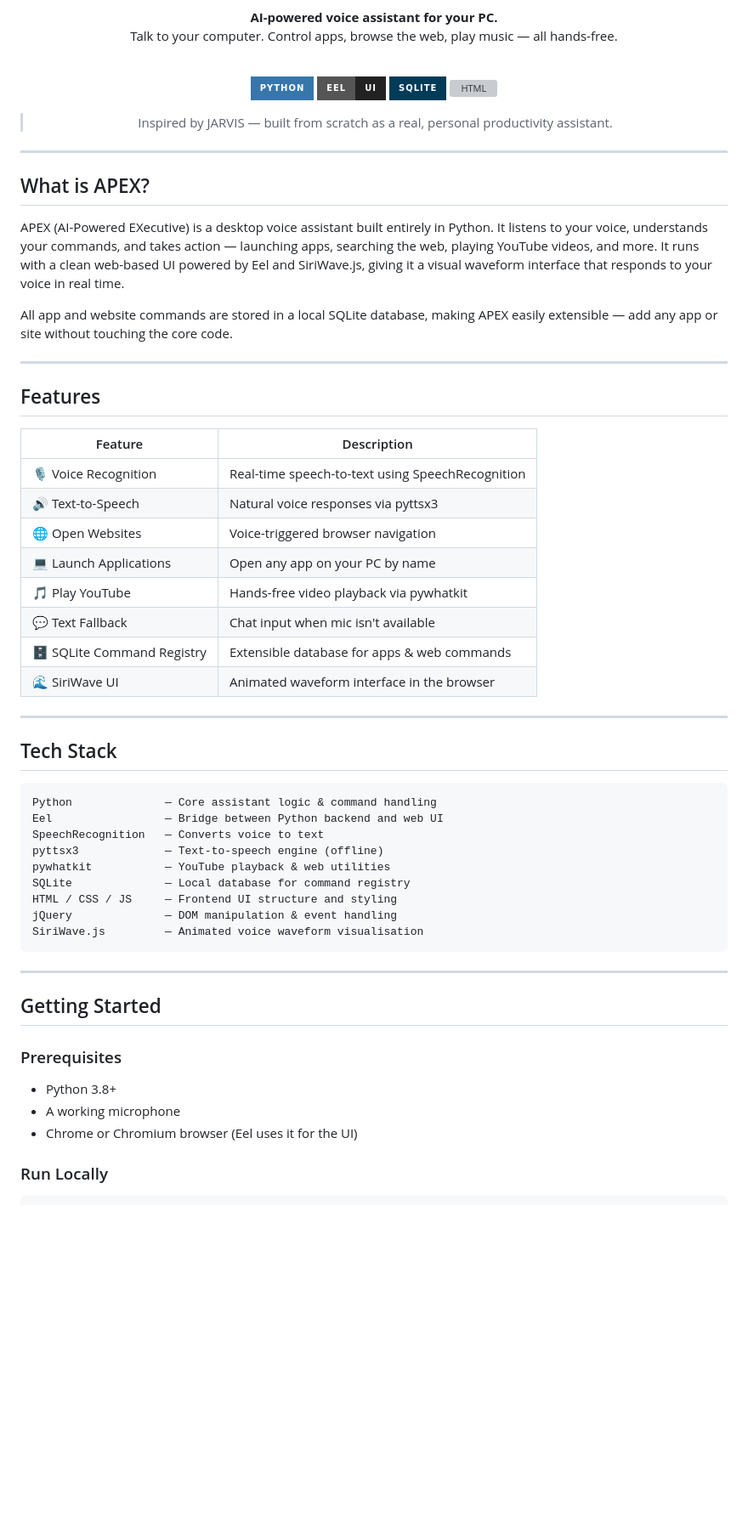
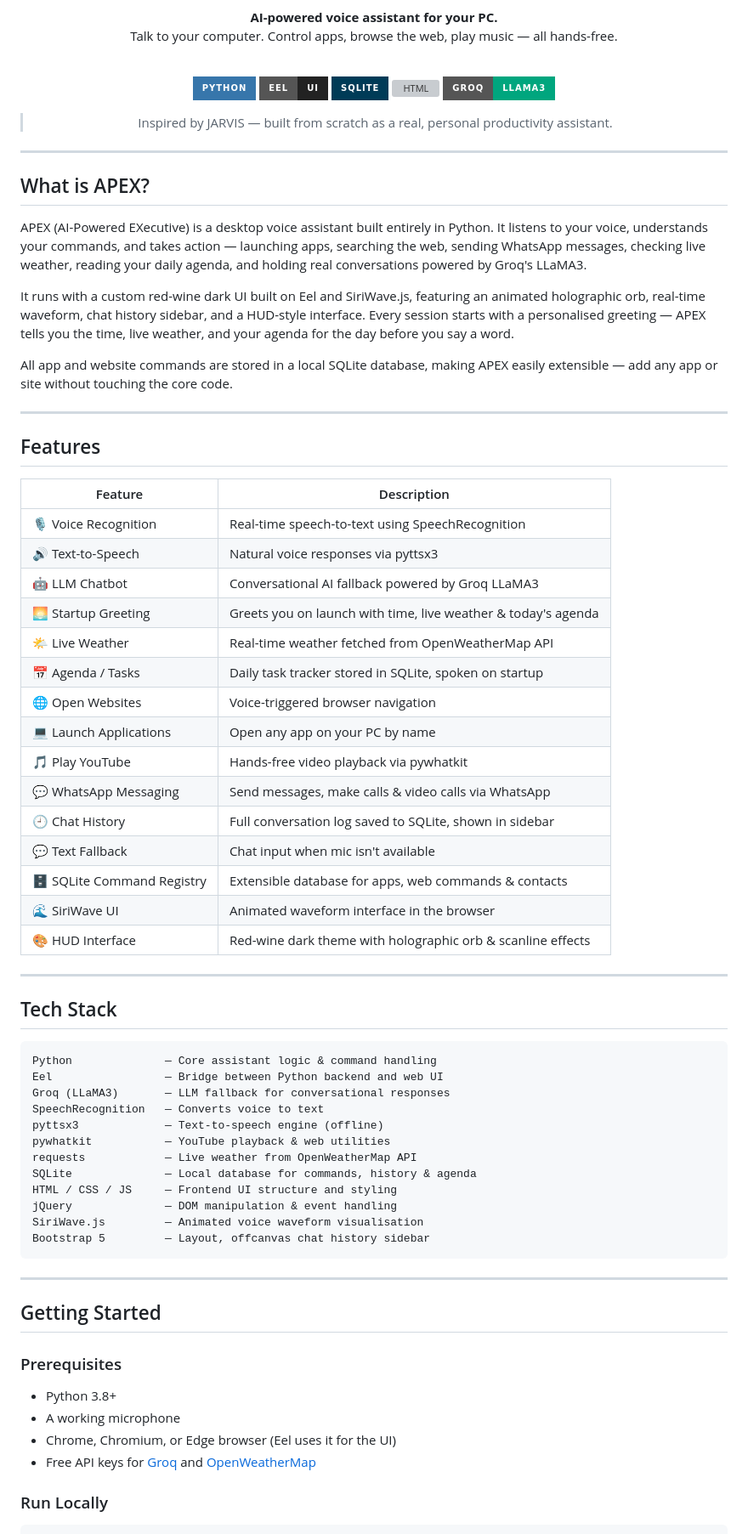
Before and after one commit to sohankumarnayak17/A.P.E.X-AI-ASSISTANT, a Markdown page: README.md, the part around one of its changes. Shown at 85% size. Drawn GitHub-style; badges without logos; blank space fills up the shorter version; grey boxes are pictures that could not be loaded.

````diff
--- a/README.md
+++ b/README.md
@@ -20,6 +20,7 @@ Talk to your computer. Control apps, browse the web, play music — all hands-fr
 ![Eel](https://img.shields.io/badge/Eel-UI-222222?style=for-the-badge&logo=google-chrome&logoColor=white)
 ![SQLite](https://img.shields.io/badge/SQLite-003B57?style=for-the-badge&logo=sqlite&logoColor=white)
 ![HTML](https://img.shields.io/badge/HTML%2FCSS%2FJS-E34F26?style=for-the-badge&logo=html5&logoColor=white)
+![Groq](https://img.shields.io/badge/Groq-LLaMA3-00A67E?style=for-the-badge&logo=lightning&logoColor=white)
 
 > Inspired by JARVIS — built from scratch as a real, personal productivity assistant.
 
@@ -29,7 +30,9 @@ Talk to your computer. Control apps, browse the web, play music — all hands-fr
 
 ## What is APEX?
 
-APEX (AI-Powered EXecutive) is a desktop voice assistant built entirely in Python. It listens to your voice, understands your commands, and takes action — launching apps, searching the web, playing YouTube videos, and more. It runs with a clean web-based UI powered by Eel and SiriWave.js, giving it a visual waveform interface that responds to your voice in real time.
+APEX (AI-Powered EXecutive) is a desktop voice assistant built entirely in Python. It listens to your voice, understands your commands, and takes action — launching apps, searching the web, sending WhatsApp messages, checking live weather, reading your daily agenda, and holding real conversations powered by Groq's LLaMA3.
+
+It runs with a custom red-wine dark UI built on Eel and SiriWave.js, featuring an animated holographic orb, real-time waveform, chat history sidebar, and a HUD-style interface. Every session starts with a personalised greeting — APEX tells you the time, live weather, and your agenda for the day before you say a word.
 
 All app and website commands are stored in a local SQLite database, making APEX easily extensible — add any app or site without touching the core code.
 
@@ -41,12 +44,19 @@ All app and website commands are stored in a local SQLite database, making APEX
 |---|---|
 | 🎙️ Voice Recognition | Real-time speech-to-text using SpeechRecognition |
 | 🔊 Text-to-Speech | Natural voice responses via pyttsx3 |
+| 🤖 LLM Chatbot | Conversational AI fallback powered by Groq LLaMA3 |
+| 🌅 Startup Greeting | Greets you on launch with time, live weather & today's agenda |
+| 🌤️ Live Weather | Real-time weather fetched from OpenWeatherMap API |
+| 📅 Agenda / Tasks | Daily task tracker stored in SQLite, spoken on startup |
 | 🌐 Open Websites | Voice-triggered browser navigation |
 | 💻 Launch Applications | Open any app on your PC by name |
 | 🎵 Play YouTube | Hands-free video playback via pywhatkit |
+| 💬 WhatsApp Messaging | Send messages, make calls & video calls via WhatsApp |
+| 🕘 Chat History | Full conversation log saved to SQLite, shown in sidebar |
 | 💬 Text Fallback | Chat input when mic isn't available |
-| 🗄️ SQLite Command Registry | Extensible database for apps & web commands |
+| 🗄️ SQLite Command Registry | Extensible database for apps, web commands & contacts |
 | 🌊 SiriWave UI | Animated waveform interface in the browser |
+| 🎨 HUD Interface | Red-wine dark theme with holographic orb & scanline effects |
 
 ---
 
@@ -55,13 +65,16 @@ All app and website commands are stored in a local SQLite database, making APEX
 ```
 Python              — Core assistant logic & command handling
 Eel                 — Bridge between Python backend and web UI
+Groq (LLaMA3)       — LLM fallback for conversational responses
 SpeechRecognition   — Converts voice to text
 pyttsx3             — Text-to-speech engine (offline)
 pywhatkit           — YouTube playback & web utilities
-SQLite              — Local database for command registry
+requests            — Live weather from OpenWeatherMap API
+SQLite              — Local database for commands, history & agenda
 HTML / CSS / JS     — Frontend UI structure and styling
 jQuery              — DOM manipulation & event handling
 SiriWave.js         — Animated voice waveform visualisation
+Bootstrap 5         — Layout, offcanvas chat history sidebar
 ```
 
 ---
@@ -71,7 +84,8 @@ SiriWave.js         — Animated voice waveform visualisation
 ### Prerequisites
 - Python 3.8+
 - A working microphone
-- Chrome or Chromium browser (Eel uses it for the UI)
+- Chrome, Chromium, or Edge browser (Eel uses it for the UI)
+- Free API keys for [Groq](https://console.groq.com) and [OpenWeatherMap](https://openweathermap.org/api)
 
 ### Run Locally
 
````
Also changed, not shown: other parts of README.md (+54 -15 lines).
